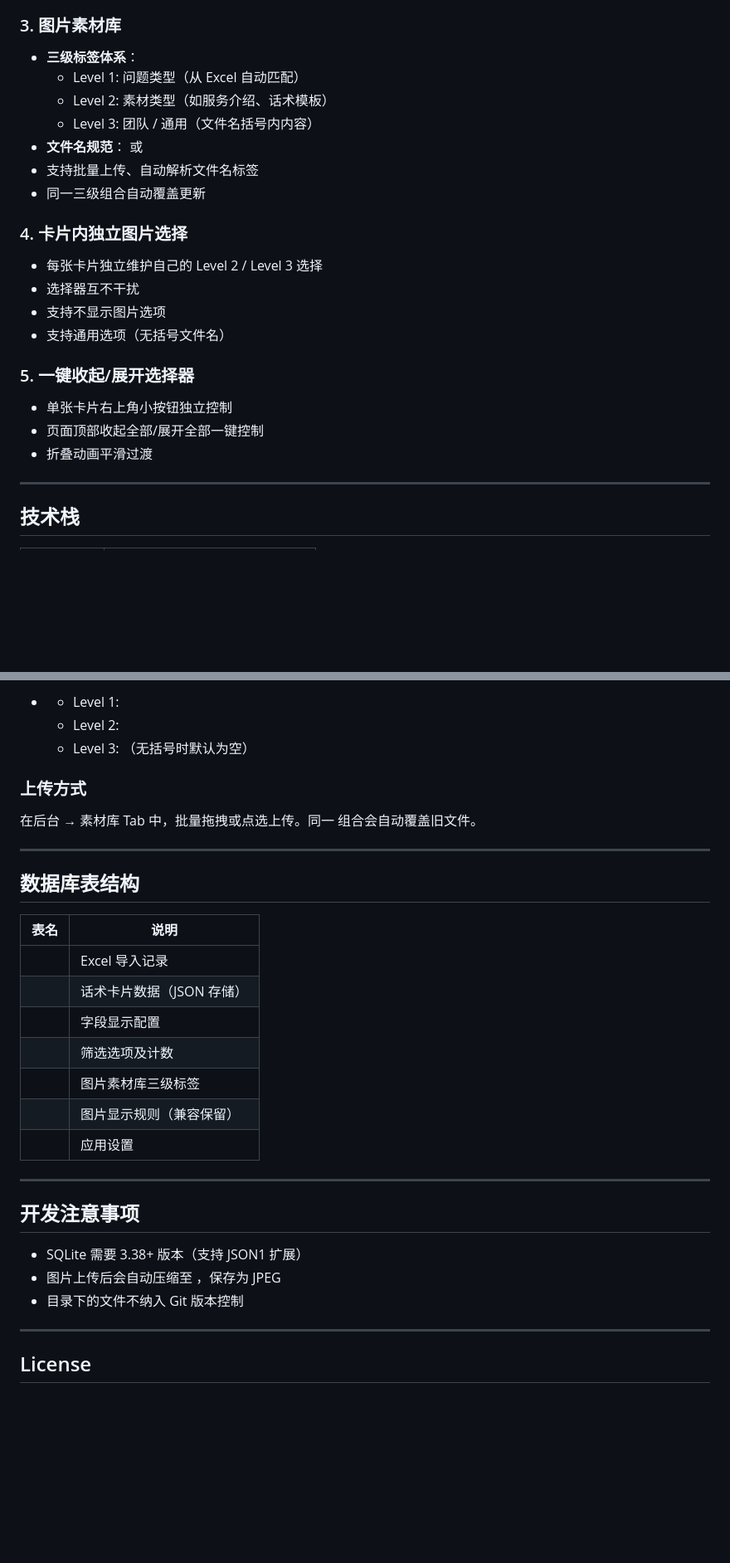
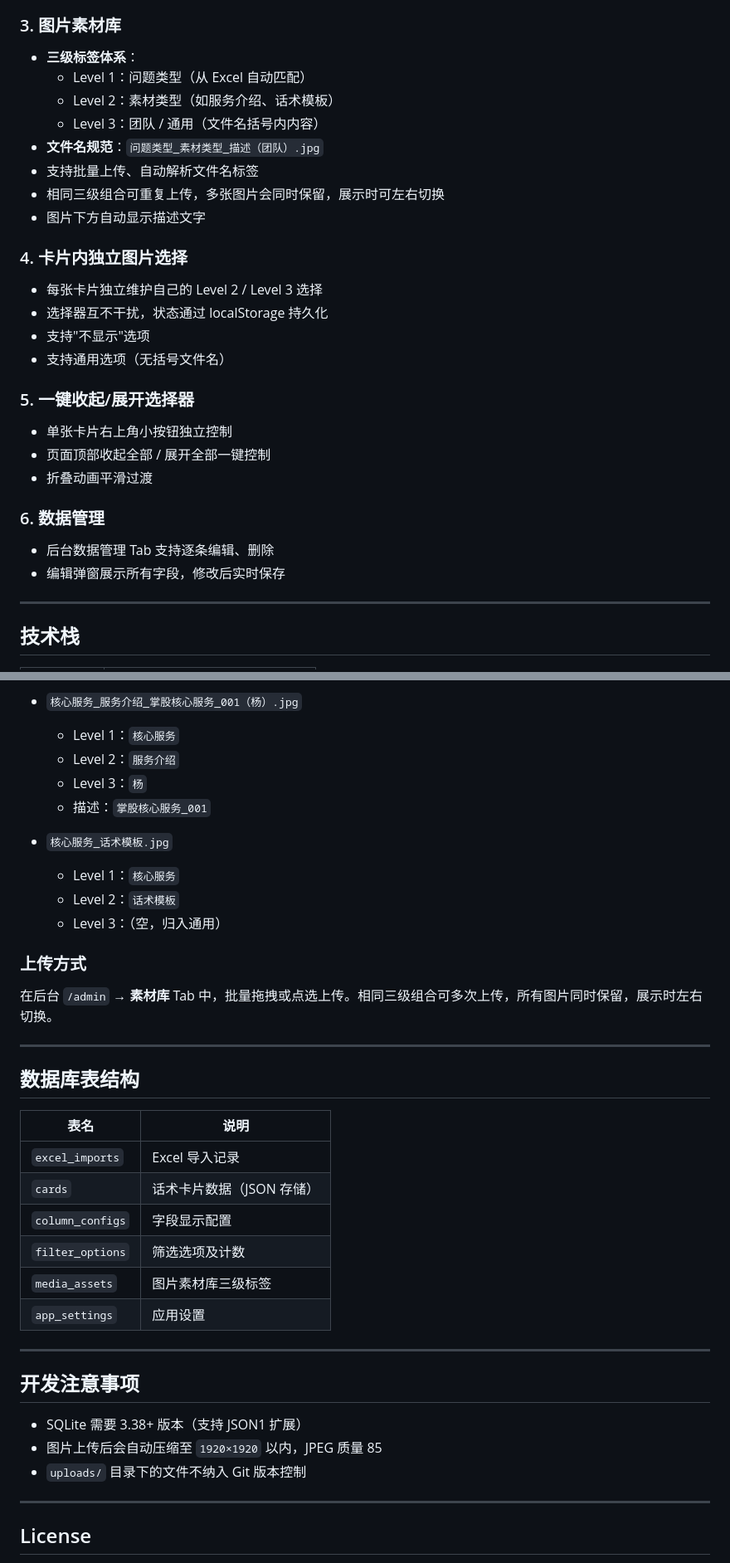
Before and after one commit to bluemoonlakes/Excel-visualization, a Markdown page: README.md, 2 parts joined by grey strips. Shown at 83% size. Rendered like a GitHub page; blank space fills up the shorter version.

```diff
--- a/README.md
+++ b/README.md
@@ -20,23 +20,28 @@
 
 ### 3. 图片素材库
 - **三级标签体系**：
-  - Level 1: 问题类型（从 Excel 自动匹配）
-  - Level 2: 素材类型（如服务介绍、话术模板）
-  - Level 3: 团队 / 通用（文件名括号内内容）
-- **文件名规范**： 或
+  - Level 1：问题类型（从 Excel 自动匹配）
+  - Level 2：素材类型（如服务介绍、话术模板）
+  - Level 3：团队 / 通用（文件名括号内内容）
+- **文件名规范**：`问题类型_素材类型_描述（团队）.jpg`
 - 支持批量上传、自动解析文件名标签
-- 同一三级组合自动覆盖更新
+- 相同三级组合可重复上传，多张图片会同时保留，展示时可左右切换
+- 图片下方自动显示描述文字
 
 ### 4. 卡片内独立图片选择
 - 每张卡片独立维护自己的 Level 2 / Level 3 选择
-- 选择器互不干扰
-- 支持不显示图片选项
+- 选择器互不干扰，状态通过 localStorage 持久化
+- 支持"不显示"选项
 - 支持通用选项（无括号文件名）
 
 ### 5. 一键收起/展开选择器
 - 单张卡片右上角小按钮独立控制
-- 页面顶部收起全部/展开全部一键控制
+- 页面顶部收起全部 / 展开全部一键控制
 - 折叠动画平滑过渡
+
+### 6. 数据管理
+- 后台数据管理 Tab 支持逐条编辑、删除
+- 编辑弹窗展示所有字段，修改后实时保存
 
 ---
 
@@ -119,12 +145,18 @@ Requirement already satisfied: colorama in C:\Users\User\AppData\Local\hermes\he
 
--
-  - Level 1:
-  - Level 2:
-  - Level 3: （无括号时默认为空）
+- `核心服务_服务介绍_掌股核心服务_001（杨）.jpg`
+  - Level 1：`核心服务`
+  - Level 2：`服务介绍`
+  - Level 3：`杨`
+  - 描述：`掌股核心服务_001`
+
+- `核心服务_话术模板.jpg`
+  - Level 1：`核心服务`
+  - Level 2：`话术模板`
+  - Level 3：（空，归入通用）
 
 ### 上传方式
 
-在后台  → 素材库 Tab 中，批量拖拽或点选上传。同一  组合会自动覆盖旧文件。
+在后台 `/admin` → **素材库** Tab 中，批量拖拽或点选上传。相同三级组合可多次上传，所有图片同时保留，展示时左右切换。
 
 ---
 
@@ -132,21 +164,20 @@ Requirement already satisfied: colorama in C:\Users\User\AppData\Local\hermes\he
 
 | 表名 | 说明 |
 |---|---|
-|  | Excel 导入记录 |
-|  | 话术卡片数据（JSON 存储） |
-|  | 字段显示配置 |
-|  | 筛选选项及计数 |
-|  | 图片素材库三级标签 |
-|  | 图片显示规则（兼容保留） |
-|  | 应用设置 |
+| `excel_imports` | Excel 导入记录 |
+| `cards` | 话术卡片数据（JSON 存储） |
+| `column_configs` | 字段显示配置 |
+| `filter_options` | 筛选选项及计数 |
+| `media_assets` | 图片素材库三级标签 |
+| `app_settings` | 应用设置 |
 
 ---
 
 ## 开发注意事项
 
 - SQLite 需要 3.38+ 版本（支持 JSON1 扩展）
-- 图片上传后会自动压缩至 ，保存为 JPEG
--  目录下的文件不纳入 Git 版本控制
+- 图片上传后会自动压缩至 `1920×1920` 以内，JPEG 质量 85
+- `uploads/` 目录下的文件不纳入 Git 版本控制
 
 ---
 
```
Also changed, not shown: other parts of README.md (+52 -31 lines).
